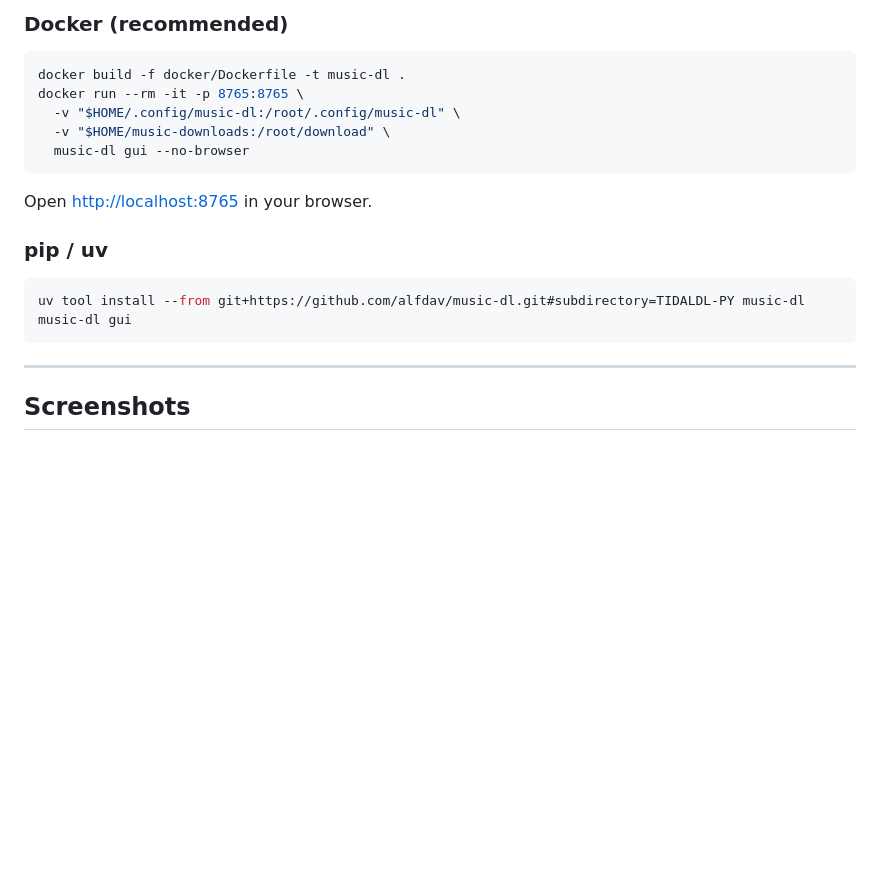
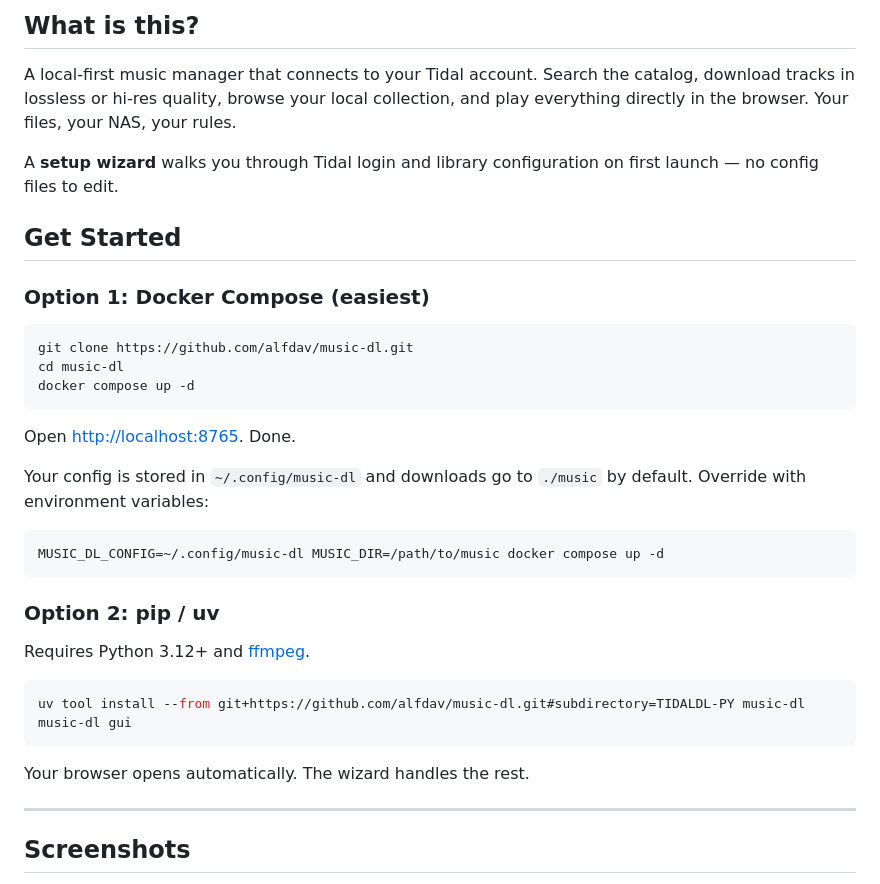
Before and after one commit to alfdav/music-dl, a Markdown page: README.md, the part around one of its changes. Rendered like a GitHub page; blank space fills up the shorter version.

````diff
--- a/README.md
+++ b/README.md
@@ -13,23 +13,39 @@
 
-### Docker (recommended)
+## What is this?
+
+A local-first music manager that connects to your Tidal account. Search the catalog, download tracks in lossless or hi-res quality, browse your local collection, and play everything directly in the browser. Your files, your NAS, your rules.
+
+A **setup wizard** walks you through Tidal login and library configuration on first launch — no config files to edit.
+
+## Get Started
+
+### Option 1: Docker Compose (easiest)
 
 ```shell
-docker build -f docker/Dockerfile -t music-dl .
-docker run --rm -it -p 8765:8765 \
-  -v "$HOME/.config/music-dl:/root/.config/music-dl" \
-  -v "$HOME/music-downloads:/root/download" \
-  music-dl gui --no-browser
+git clone https://github.com/alfdav/music-dl.git
+cd music-dl
+docker compose up -d
 ```
 
-Open [http://localhost:8765](http://localhost:8765) in your browser.
+Open [http://localhost:8765](http://localhost:8765). Done.
 
-### pip / uv
+Your config is stored in `~/.config/music-dl` and downloads go to `./music` by default. Override with environment variables:
+
+```shell
+MUSIC_DL_CONFIG=~/.config/music-dl MUSIC_DIR=/path/to/music docker compose up -d
+```
+
+### Option 2: pip / uv
+
+Requires Python 3.12+ and [ffmpeg](https://ffmpeg.org/).
 
 ```shell
 uv tool install --from git+https://github.com/alfdav/music-dl.git#subdirectory=TIDALDL-PY music-dl
 music-dl gui
 ```
 
+Your browser opens automatically. The wizard handles the rest.
+
 ---
 
 ## Screenshots
````
Also changed, not shown: other parts of README.md (+47 -50 lines), TIDALDL-PY/docs/backend-guide.md (added, +489 -0 lines), docs/screenshots/library.png (added), docs/screenshots/search.png (added), 2 other files.
